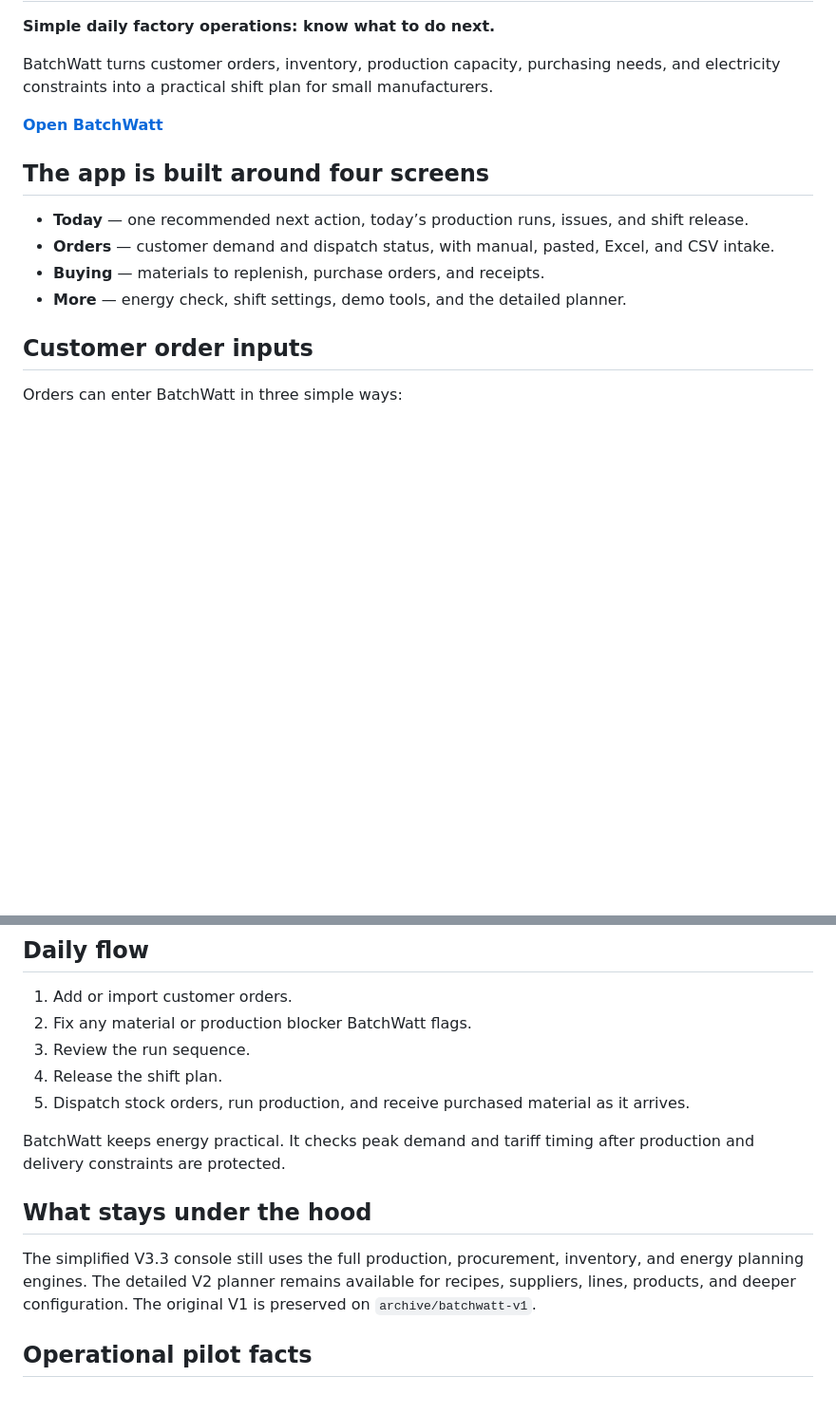
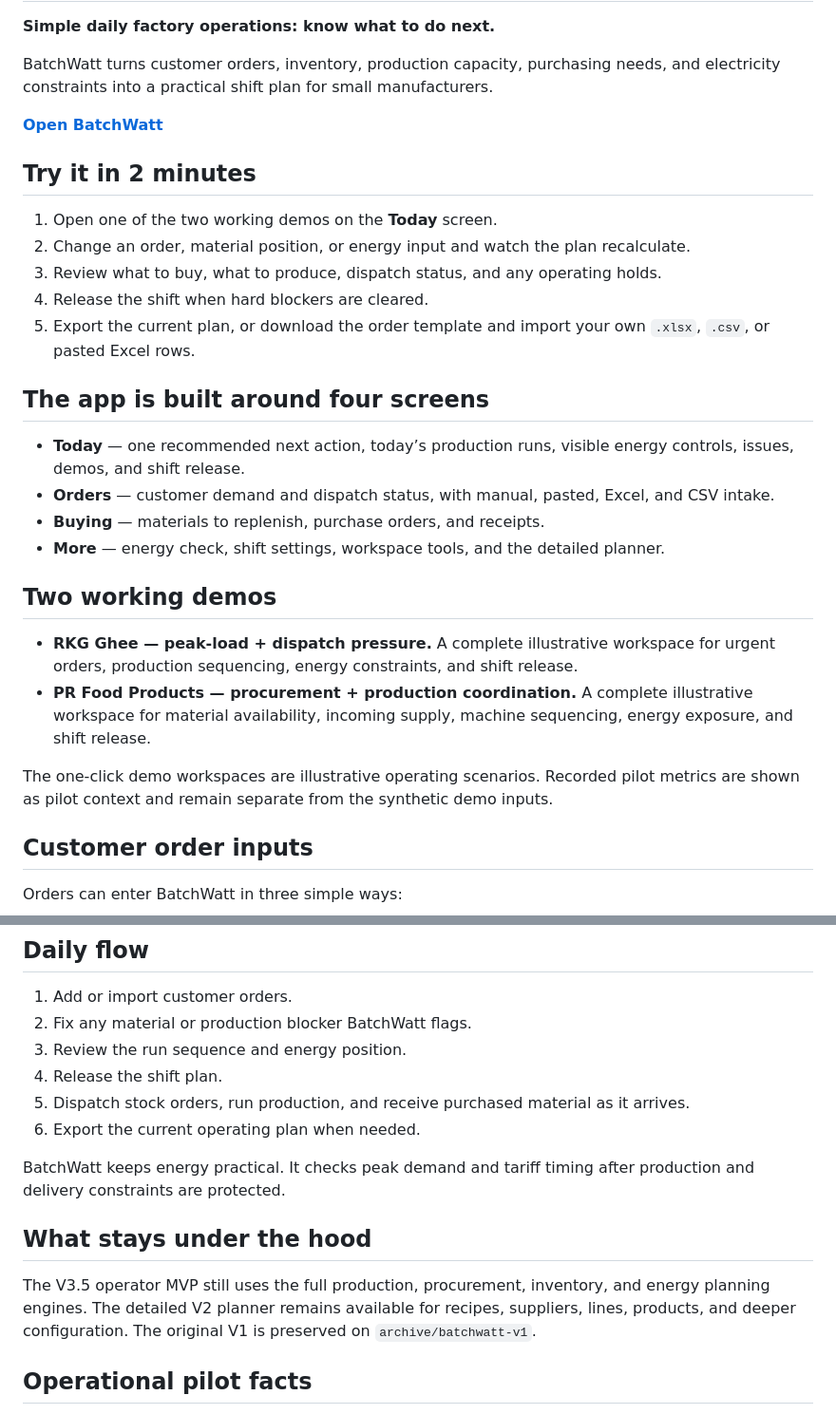
Before and after one commit to raamnandhakumar-eng/batchwatt, a Markdown page: README.md, 2 parts joined by grey strips. Shown at 95% size. Rendered like a GitHub page; blank space fills up the shorter version.

Commit message:
Document usable operator flow and two demos

```diff
--- a/README.md
+++ b/README.md
@@ -6,12 +6,27 @@ BatchWatt turns customer orders, inventory, production capacity, purchasing need
 
 **[Open BatchWatt](https://batchwatt-git-improve-business-flow-usd-whatsapp-ciel5.vercel.app)**
 
+## Try it in 2 minutes
+
+1. Open one of the two working demos on the **Today** screen.
+2. Change an order, material position, or energy input and watch the plan recalculate.
+3. Review what to buy, what to produce, dispatch status, and any operating holds.
+4. Release the shift when hard blockers are cleared.
+5. Export the current plan, or download the order template and import your own `.xlsx`, `.csv`, or pasted Excel rows.
+
 ## The app is built around four screens
 
-- **Today** — one recommended next action, today’s production runs, issues, and shift release.
+- **Today** — one recommended next action, today’s production runs, visible energy controls, issues, demos, and shift release.
 - **Orders** — customer demand and dispatch status, with manual, pasted, Excel, and CSV intake.
 - **Buying** — materials to replenish, purchase orders, and receipts.
-- **More** — energy check, shift settings, demo tools, and the detailed planner.
+- **More** — energy check, shift settings, workspace tools, and the detailed planner.
+
+## Two working demos
+
+- **RKG Ghee — peak-load + dispatch pressure.** A complete illustrative workspace for urgent orders, production sequencing, energy constraints, and shift release.
+- **PR Food Products — procurement + production coordination.** A complete illustrative workspace for material availability, incoming supply, machine sequencing, energy exposure, and shift release.
+
+The one-click demo workspaces are illustrative operating scenarios. Recorded pilot metrics are shown as pilot context and remain separate from the synthetic demo inputs.
 
 ## Customer order inputs
 
@@ -27,15 +42,16 @@ BatchWatt auto-detects common headers such as Customer, Product, Quantity, Due,
 
 1. Add or import customer orders.
 2. Fix any material or production blocker BatchWatt flags.
-3. Review the run sequence.
+3. Review the run sequence and energy position.
 4. Release the shift plan.
 5. Dispatch stock orders, run production, and receive purchased material as it arrives.
+6. Export the current operating plan when needed.
 
 BatchWatt keeps energy practical. It checks peak demand and tariff timing after production and delivery constraints are protected.
 
 ## What stays under the hood
 
-The simplified V3.3 console still uses the full production, procurement, inventory, and energy planning engines. The detailed V2 planner remains available for recipes, suppliers, lines, products, and deeper configuration. The original V1 is preserved on `archive/batchwatt-v1`.
+The V3.5 operator MVP still uses the full production, procurement, inventory, and energy planning engines. The detailed V2 planner remains available for recipes, suppliers, lines, products, and deeper configuration. The original V1 is preserved on `archive/batchwatt-v1`.
 
 ## Operational pilot facts
 
```
